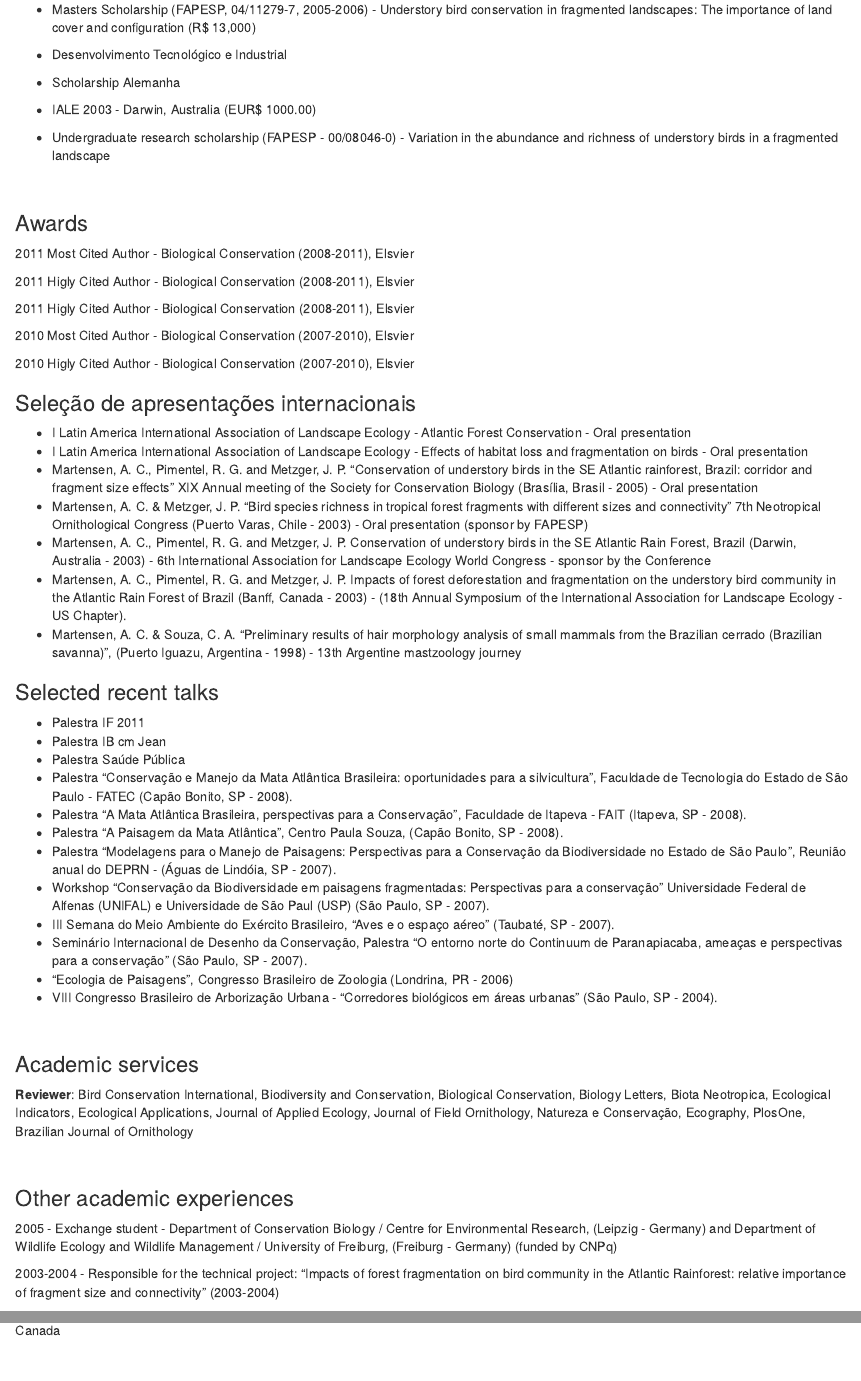
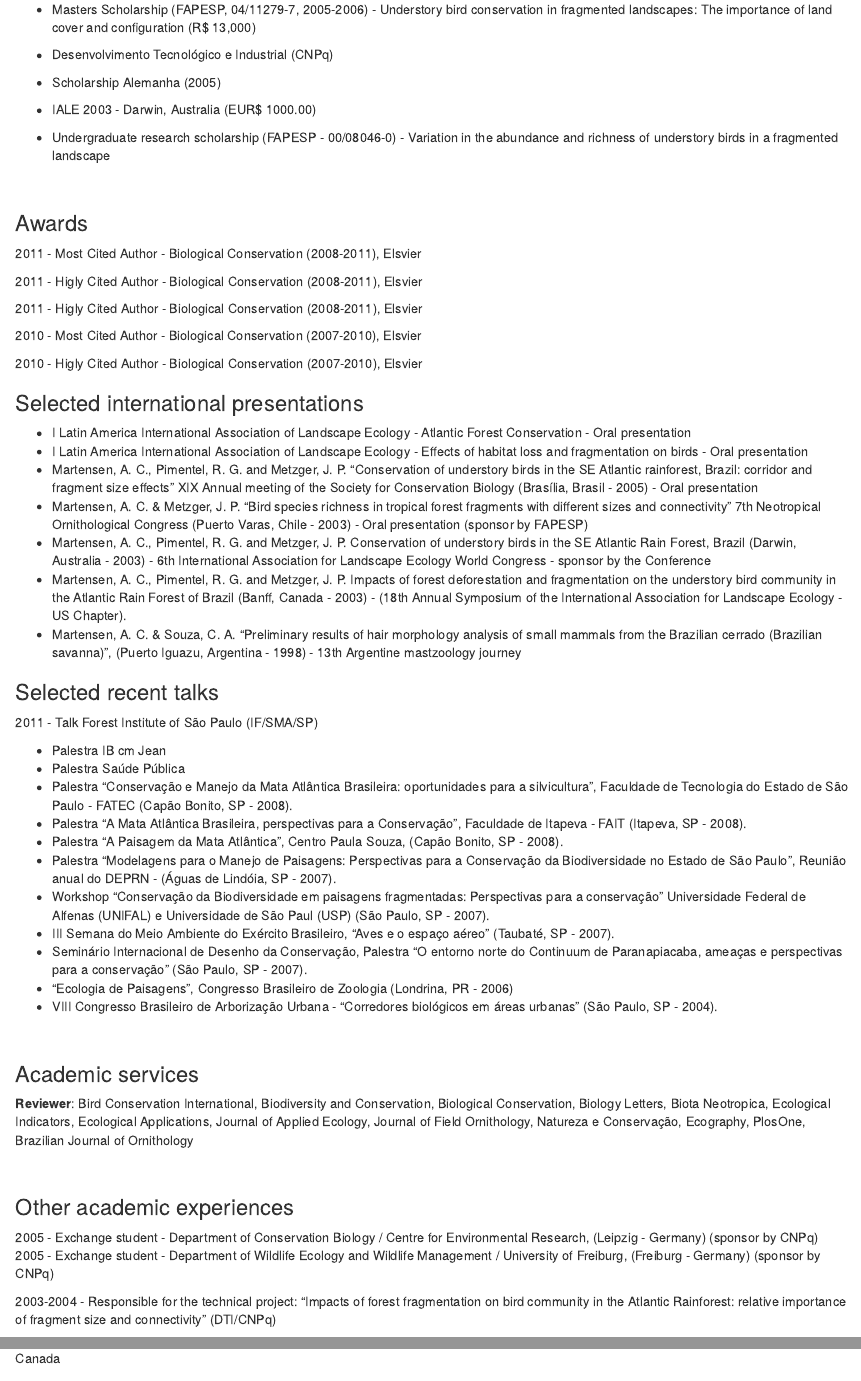
Before and after one commit to alecamar/CV_old, an R Markdown document (My_CV.Rmd): the page in a window 1100 px wide, from 2940 px down, and a second part further down, joined at a grey line. Rendered offline with R 4.5, knitr and Pandoc, with nearby package versions.

Commit message:
add extra courses and fix some talks

```diff
--- a/My_CV.Rmd
+++ b/My_CV.Rmd
@@ -119,9 +119,9 @@ Metzger, J.P.; Alves, L.; Pardini, R.; Dixo, M.O.; Nogueira, A.; Negrão, M.; **
 
 - Masters Scholarship (FAPESP, 04/11279-7, 2005-2006) - Understory bird conservation in fragmented landscapes: The importance of land cover and configuration (R$ 13,000)
 
-- Desenvolvimento Tecnológico e Industrial
+- Desenvolvimento Tecnológico e Industrial (CNPq)
 
-- Scholarship Alemanha
+- Scholarship Alemanha (2005)
 
 - IALE 2003 - Darwin, Australia (EUR$ 1000.00)
 
@@ -130,17 +130,17 @@ Metzger, J.P.; Alves, L.; Pardini, R.; Dixo, M.O.; Nogueira, A.; Negrão, M.; **
 <br>
 <h3>Awards</h3>
 
-2011 Most Cited Author - Biological Conservation (2008-2011), Elsvier
+2011 - Most Cited Author - Biological Conservation (2008-2011), Elsvier
 
-2011 Higly Cited Author - Biological Conservation (2008-2011), Elsvier
+2011 - Higly Cited Author - Biological Conservation (2008-2011), Elsvier
 
-2011 Higly Cited Author - Biological Conservation (2008-2011), Elsvier
+2011 - Higly Cited Author - Biological Conservation (2008-2011), Elsvier
 
-2010 Most Cited Author - Biological Conservation (2007-2010), Elsvier
+2010 - Most Cited Author - Biological Conservation (2007-2010), Elsvier
 
-2010 Higly Cited Author - Biological Conservation (2007-2010), Elsvier
+2010 - Higly Cited Author - Biological Conservation (2007-2010), Elsvier
 
-<h3>Seleção de apresentações internacionais</h3>
+<h3>Selected international presentations</h3>
 - I Latin America International Association of Landscape Ecology - Atlantic Forest Conservation - Oral presentation
 - I Latin America International Association of Landscape Ecology - Effects of habitat loss and fragmentation on birds - Oral presentation
 - Martensen, A. C., Pimentel, R. G. and Metzger, J. P. "Conservation of understory birds in the SE Atlantic rainforest, Brazil: corridor and fragment size effects" XIX Annual meeting of the Society for Conservation Biology (Brasília, Brasil -  2005) - Oral presentation
@@ -152,7 +152,7 @@ Metzger, J.P.; Alves, L.; Pardini, R.; Dixo, M.O.; Nogueira, A.; Negrão, M.; **
 
 <h3>Selected recent talks</h3>
 
-- Palestra IF 2011
+2011 - Talk Forest Institute of São Paulo (IF/SMA/SP)<p>
 - Palestra IB cm Jean
 - Palestra Saúde Pública
 - Palestra "Conservação e Manejo da Mata Atlântica Brasileira: oportunidades para a silvicultura", Faculdade de Tecnologia do Estado de São Paulo - FATEC (Capão Bonito, SP - 2008).
@@ -172,6 +172,6 @@ Metzger, J.P.; Alves, L.; Pardini, R.; Dixo, M.O.; Nogueira, A.; Negrão, M.; **
 
 <br>
 <h3>Other academic experiences</h3>
-2005 - Exchange student - Department of Conservation Biology / Centre for Environmental Research, (Leipzig - Germany) and Department of Wildlife Ecology and Wildlife Management / University of Freiburg, (Freiburg - Germany) (funded by CNPq)
-
-2003-2004 - Responsible for the technical project: "Impacts of forest fragmentation on bird community in the Atlantic Rainforest: relative importance of fragment size and connectivity" (2003-2004)
+2005 - Exchange student - Department of Conservation Biology / Centre for Environmental Research, (Leipzig - Germany) (sponsor by CNPq)<p>
+2005 - Exchange student - Department of Wildlife Ecology and Wildlife Management / University of Freiburg, (Freiburg - Germany) (sponsor by CNPq)<p>
+2003-2004 - Responsible for the technical project: "Impacts of forest fragmentation on bird community in the Atlantic Rainforest: relative importance of fragment size and connectivity" (DTI/CNPq)<p>
```
Also changed, not shown: My_CV.Rmd (7 more changed lines).
